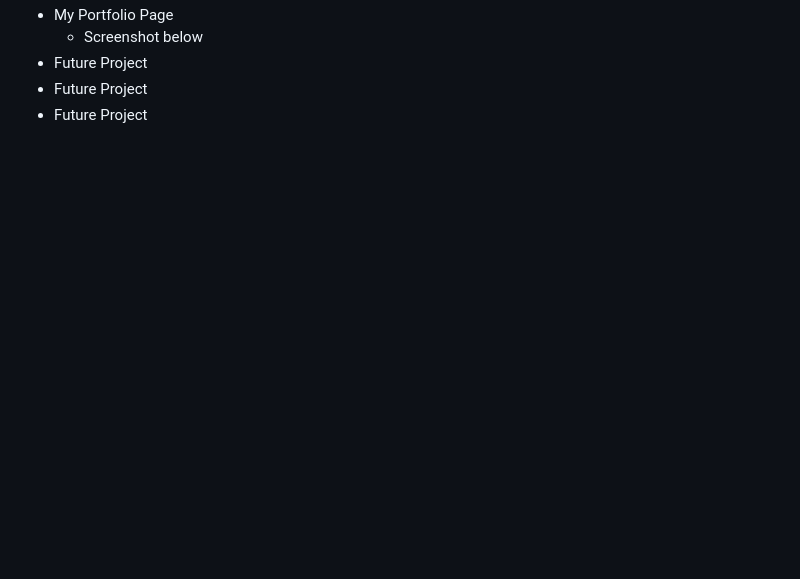
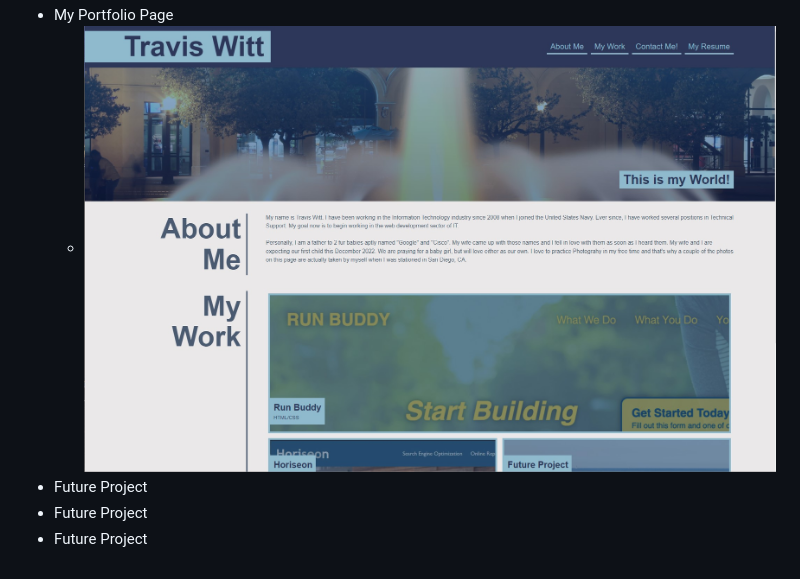
Before and after one commit to travis1308/my-portfolio, a Markdown page: README.md, the part around the change. GitHub-like rendering; pictures changed too: assets/images/portfolio.jpg (added); blank space fills up the shorter version.

```diff
--- a/README.md
+++ b/README.md
@@ -11,7 +11,7 @@ Below are the listing of current projects that I'm working on or have completed
 * Horiseon
    * ![Horiseon](assets/images/horiseon-1.JPG?raw=true "Horiseon")
 * My Portfolio Page
-   * Screenshot below
+   * ![My_Portfolio](assets/images/portfolio.jpg?raw=true "My Portfolio")
 * Future Project
 * Future Project
 * Future Project
```
Also changed, not shown: 2 other files.
